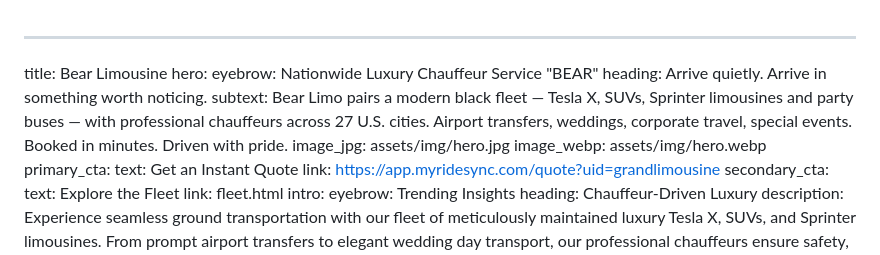
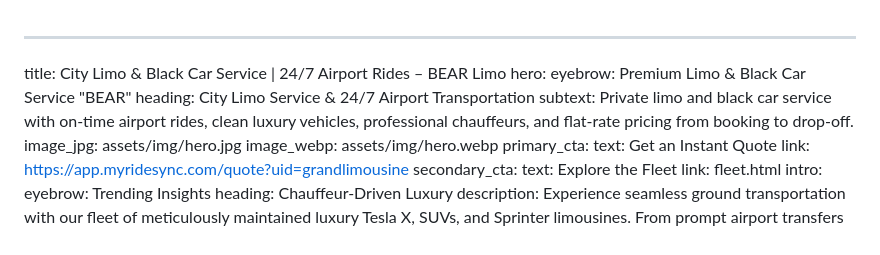
Before and after one commit to grandlimo/bearlimo, a Markdown page: src/index.md, the part around the change. Rendered like a GitHub page.

Commit message:
Update Pages “home”

```diff
--- a/src/index.md
+++ b/src/index.md
@@ -1,12 +1,11 @@
 ---
-title: Bear Limousine
+title: City Limo & Black Car Service | 24/7 Airport Rides – BEAR Limo
 hero:
-  eyebrow: Nationwide Luxury Chauffeur Service "BEAR"
-  heading: Arrive quietly. Arrive in something worth noticing.
-  subtext: Bear Limo pairs a modern black fleet — Tesla X, SUVs, Sprinter
-    limousines and party buses — with professional chauffeurs across 27 U.S.
-    cities. Airport transfers, weddings, corporate travel, special events.
-    Booked in minutes. Driven with pride.
+  eyebrow: Premium Limo & Black Car Service "BEAR"
+  heading: City Limo Service & 24/7 Airport Transportation
+  subtext: Private limo and black car service with on‑time airport rides, clean
+    luxury vehicles, professional chauffeurs, and flat‑rate pricing from booking
+    to drop‑off.
   image_jpg: assets/img/hero.jpg
   image_webp: assets/img/hero.webp
   primary_cta:
```
